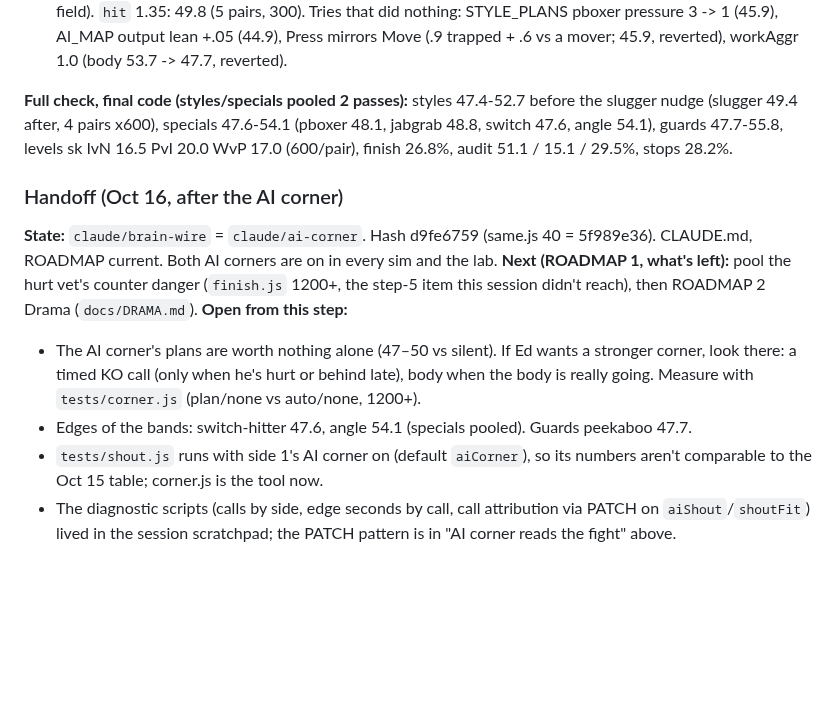
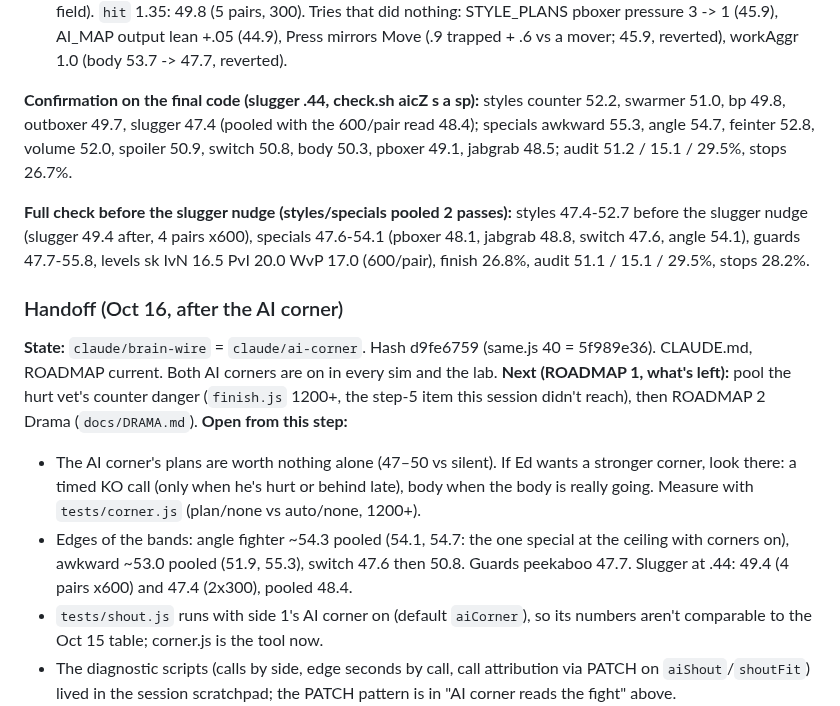
Before and after one commit to Ednerrd/Last-Bell, a Markdown page: docs/BRAIN.md, the part around the change. Drawn GitHub-style; blank space fills up the shorter version.

```diff
--- a/docs/BRAIN.md
+++ b/docs/BRAIN.md
@@ -802,13 +802,15 @@ The plans alone never beat silent (47–50 every read). All the value is live sh
 - Out-boxer 56.2: Move off the ropes, the best call in the book. Trim .45.
 - Pressure boxer ~45.5 (no corners 47.9-49.8). E1 no Up/Down live 44.6; E2 his own corner silent 42.9; **E3 the other corner silent 49.9**. Blocking one call of the other corner vs him: Move 49.0, Counter 46.9, Jab/Body/Up 44.4-45.3. Per opponent the out-boxer swung it: 59 with his corner, 44 silent (Move ~7, Counter ~8). Move .9 -> .7 alone: no change for him (base styles tightened to 48.7-51.3). Move with no brain push (`call.move={}`): 46.2. Plan peek removed: out-boxer vs him 59 -> 51.7, pboxer 46.0 (spread over the field). `hit` 1.35: 49.8 (5 pairs, 300). Tries that did nothing: STYLE_PLANS pboxer pressure 3 -> 1 (45.9), AI_MAP output lean +.05 (44.9), Press mirrors Move (.9 trapped + .6 vs a mover; 45.9, reverted), workAggr 1.0 (body 53.7 -> 47.7, reverted).
 
-**Full check, final code (styles/specials pooled 2 passes):** styles 47.4-52.7 before the slugger nudge (slugger 49.4 after, 4 pairs x600), specials 47.6-54.1 (pboxer 48.1, jabgrab 48.8, switch 47.6, angle 54.1), guards 47.7-55.8, levels sk IvN 16.5 PvI 20.0 WvP 17.0 (600/pair), finish 26.8%, audit 51.1 / 15.1 / 29.5%, stops 28.2%.
+**Confirmation on the final code (slugger .44, check.sh aicZ s a sp):** styles counter 52.2, swarmer 51.0, bp 49.8, outboxer 49.7, slugger 47.4 (pooled with the 600/pair read 48.4); specials awkward 55.3, angle 54.7, feinter 52.8, volume 52.0, spoiler 50.9, switch 50.8, body 50.3, pboxer 49.1, jabgrab 48.5; audit 51.2 / 15.1 / 29.5%, stops 26.7%.
+
+**Full check before the slugger nudge (styles/specials pooled 2 passes):** styles 47.4-52.7 before the slugger nudge (slugger 49.4 after, 4 pairs x600), specials 47.6-54.1 (pboxer 48.1, jabgrab 48.8, switch 47.6, angle 54.1), guards 47.7-55.8, levels sk IvN 16.5 PvI 20.0 WvP 17.0 (600/pair), finish 26.8%, audit 51.1 / 15.1 / 29.5%, stops 28.2%.
 
 ### Handoff (Oct 16, after the AI corner)
 **State:** `claude/brain-wire` = `claude/ai-corner`. Hash d9fe6759 (same.js 40 = 5f989e36). CLAUDE.md, ROADMAP current. Both AI corners are on in every sim and the lab.
 **Next (ROADMAP 1, what's left):** pool the hurt vet's counter danger (`finish.js` 1200+, the step-5 item this session didn't reach), then ROADMAP 2 Drama (`docs/DRAMA.md`).
 **Open from this step:**
 - The AI corner's plans are worth nothing alone (47–50 vs silent). If Ed wants a stronger corner, look there: a timed KO call (only when he's hurt or behind late), body when the body is really going. Measure with `tests/corner.js` (plan/none vs auto/none, 1200+).
-- Edges of the bands: switch-hitter 47.6, angle 54.1 (specials pooled). Guards peekaboo 47.7.
+- Edges of the bands: angle fighter ~54.3 pooled (54.1, 54.7: the one special at the ceiling with corners on), awkward ~53.0 pooled (51.9, 55.3), switch 47.6 then 50.8. Guards peekaboo 47.7. Slugger at .44: 49.4 (4 pairs x600) and 47.4 (2x300), pooled 48.4.
 - `tests/shout.js` runs with side 1's AI corner on (default `aiCorner`), so its numbers aren't comparable to the Oct 15 table; corner.js is the tool now.
 - The diagnostic scripts (calls by side, edge seconds by call, call attribution via PATCH on `aiShout`/`shoutFit`) lived in the session scratchpad; the PATCH pattern is in "AI corner reads the fight" above.
```
Also changed, not shown: CLAUDE.md (+2 -2 lines), ROADMAP.md (+1 -1 lines).
